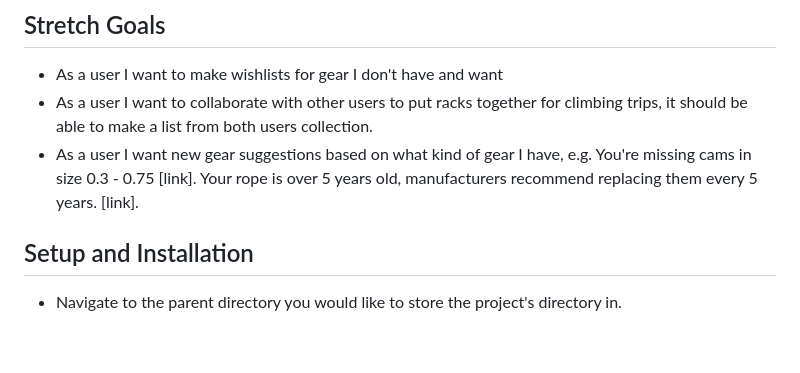
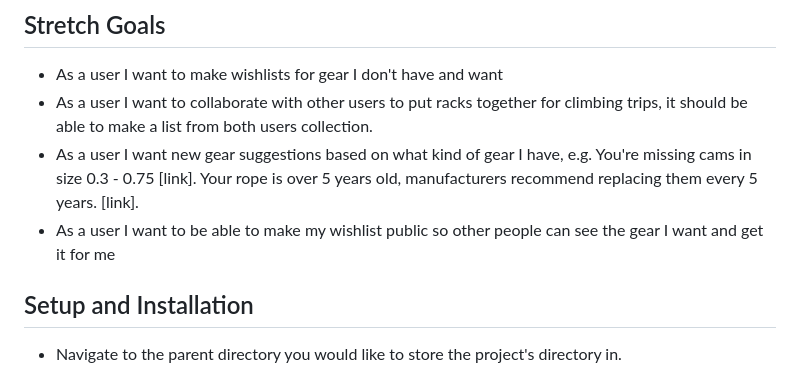
Before and after one commit to DeryckJackson/climbing-gear-catalog-react, a Markdown page: README.md, the part around the change. Drawn GitHub-style; blank space fills up the shorter version.

```diff
--- a/README.md
+++ b/README.md
@@ -21,6 +21,7 @@ React App for organizing and keeping track of users climbing gear.
 * As a user I want to make wishlists for gear I don't have and want
 * As a user I want to collaborate with other users to put racks together for climbing trips, it should be able to make a list from both users collection.
 * As a user I want new gear suggestions based on what kind of gear I have, e.g. You're missing cams in size 0.3 - 0.75 [link]. Your rope is over 5 years old, manufacturers recommend replacing them every 5 years. [link].
+* As a user I want to be able to make my wishlist public so other people can see the gear I want and get it for me
 
 ## Setup and Installation
 * Navigate to the parent directory you would like to store the project's directory in.
```
Also changed, not shown: WorkLog.md (added, +5 -0 lines), component-diagram.png (added), 2 other files.
